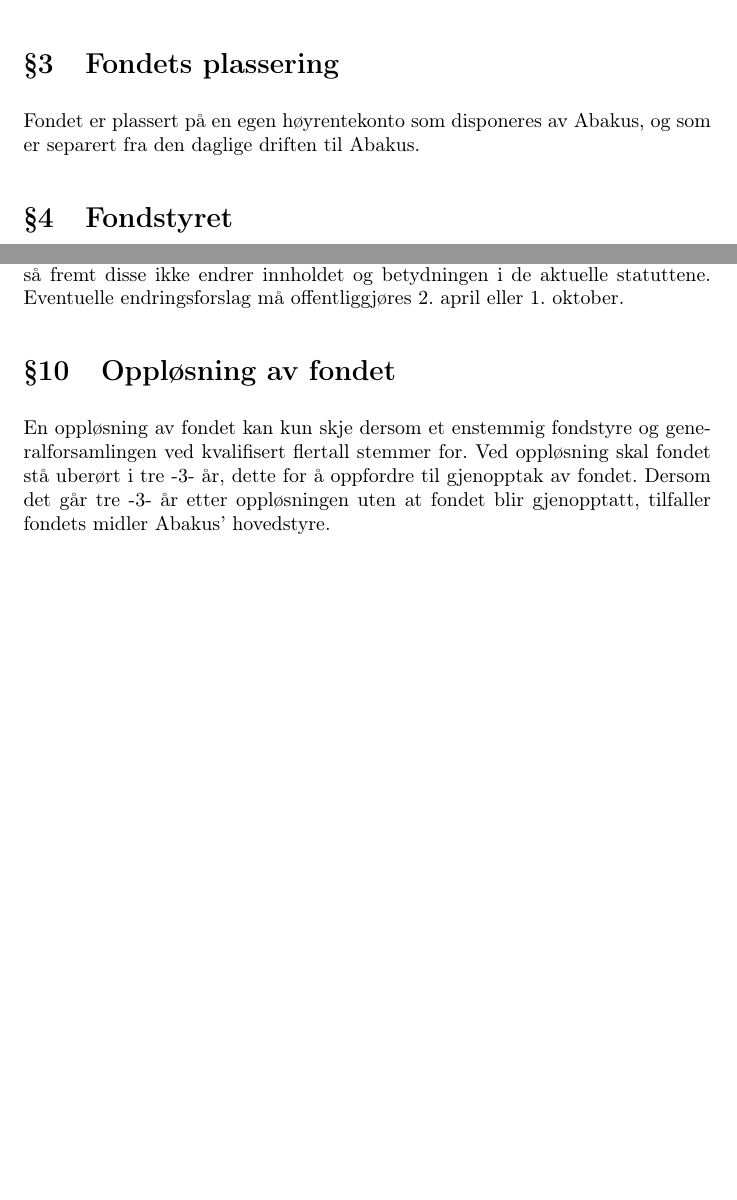
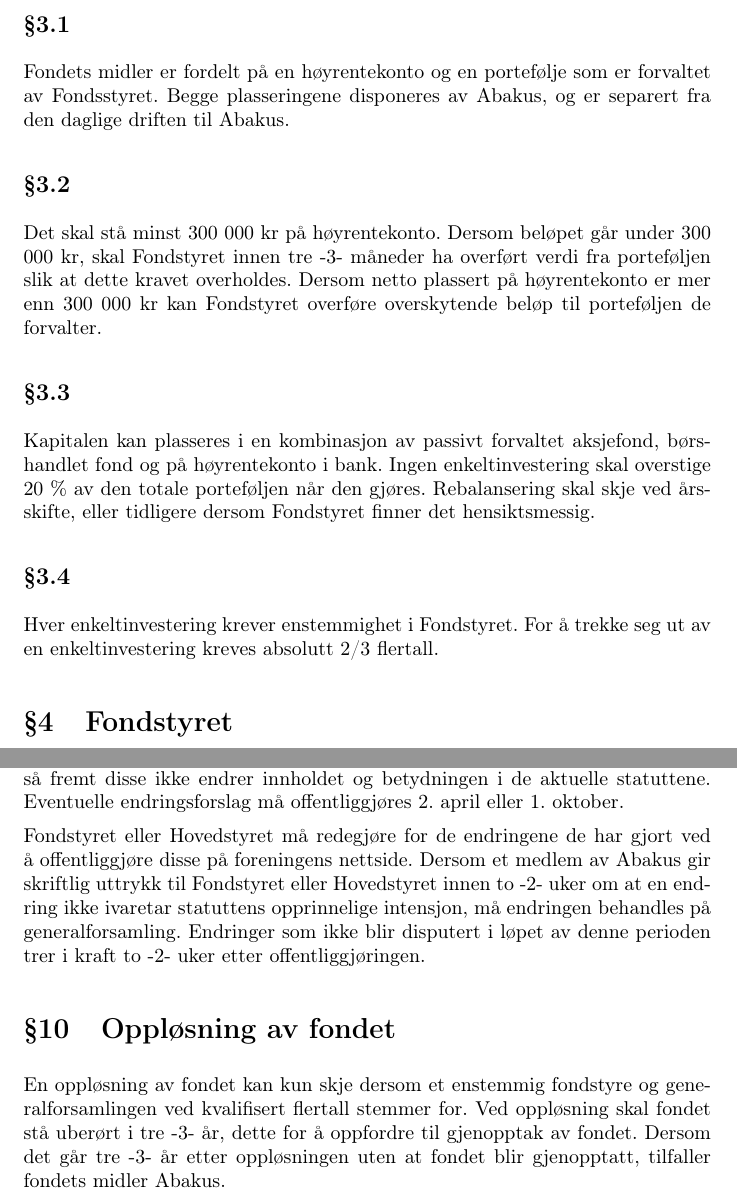
Before and after one commit to abakus-ntnu/statutter, a LaTeX document (fond-statutter.tex, which reads fond-statutter/00-03-fond.tex, fond-statutter/09-statutter.tex, fond-statutter/10-opplosning.tex): two parts of pages 3 and 7 of 7 before the commit and two parts of pages 5 and 9 of 9 after it, joined at a grey line, cut at the place of the change, the shorter picture padded with empty space. Compiled offline with pdfLaTeX.

Commit message:
Generalforsamling Abakus' fond 2017
Endringer i henhld til vedtak på fondets generalforsamling 3. mars 2017.

```diff
--- a/fond-statutter/00-03-fond.tex
+++ b/fond-statutter/00-03-fond.tex
@@ -15,6 +26,16 @@
 Abakus’ fonds formål er å gi Abakus en økonomisk trygghet og sørge for at Abakus sitt
 økonomiske overskudd fordeles rettferdig på nåværende og fremtidige medlemmer av
 Abakus.
+
 \section{Fondets plassering}
-Fondet er plassert på en egen høyrentekonto som disponeres av Abakus, og som er separert
-fra den daglige driften til Abakus.
+\subsection{}
+Fondets midler er fordelt på en høyrentekonto og en portefølje som er forvaltet av Fondsstyret. Begge plasseringene disponeres av Abakus, og er separert fra den daglige driften til Abakus.
+
+\subsection{}
+Det skal stå minst 300 000 kr på høyrentekonto. Dersom beløpet går under 300 000 kr, skal Fondstyret innen tre -3- måneder ha overført verdi fra porteføljen slik at dette kravet overholdes. Dersom netto plassert på høyrentekonto er mer enn 300 000 kr kan Fondstyret overføre overskytende beløp til porteføljen de forvalter.
+
+\subsection{}
+Kapitalen kan plasseres i en kombinasjon av passivt forvaltet aksjefond, børshandlet fond og på høyrentekonto i bank. Ingen enkeltinvestering skal overstige 20 \% av den totale porteføljen når den gjøres. Rebalansering skal skje ved årsskifte, eller tidligere dersom Fondstyret finner det hensiktsmessig.
+
+\subsection{}
+Hver enkeltinvestering krever enstemmighet i Fondstyret. For å trekke seg ut av en enkeltinvestering kreves absolutt 2/3 flertall.
--- a/fond-statutter/09-statutter.tex
+++ b/fond-statutter/09-statutter.tex
@@ -9,3 +9,5 @@
 
 \subsection{}
 Fondstyret og Hovedstyret i Abakus har til enhver tid myndighet til å endre oppsett, utforming og formuleringer samt rette skrivefeil i Abakus' fonds statutter så fremt disse ikke endrer innholdet og betydningen i de aktuelle statuttene. Eventuelle endringsforslag må offentliggjøres 2. april eller 1. oktober.
+
+Fondstyret eller Hovedstyret må redegjøre for de endringene de har gjort ved å offentliggjøre disse på foreningens nettside. Dersom et medlem av Abakus gir skriftlig uttrykk til Fondstyret eller Hovedstyret innen to -2- uker om at en endring ikke ivaretar statuttens opprinnelige intensjon, må endringen behandles på generalforsamling. Endringer som ikke blir disputert i løpet av denne perioden trer i kraft to -2- uker etter offentliggjøringen.
--- a/fond-statutter/10-opplosning.tex
+++ b/fond-statutter/10-opplosning.tex
@@ -3,4 +3,4 @@
 generalforsamlingen ved kvalifisert flertall stemmer for. Ved oppløsning skal
 fondet stå uberørt i tre -3- år, dette for å oppfordre til gjenopptak av fondet.
 Dersom det går tre -3- år etter oppløsningen uten at fondet blir gjenopptatt,
-tilfaller fondets midler Abakus' hovedstyre.
+tilfaller fondets midler Abakus.
```
Also changed, not shown: fond-statutter.tex (+1 -1 lines), fond-statutter/04-styret.tex (+1 -1 lines), fond-statutter/00-03-fond.tex (11 more changed lines).
